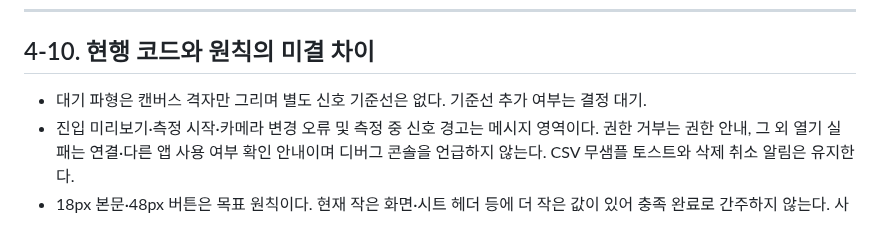
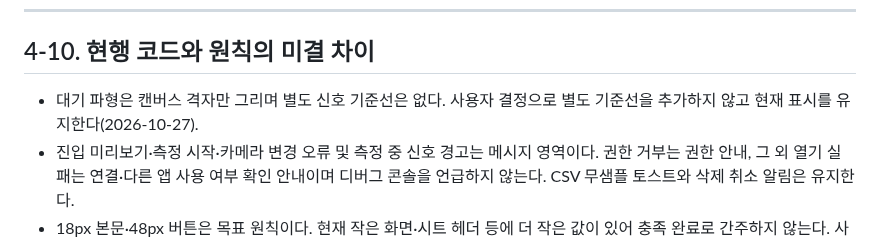
Before and after one commit to zzexxous-pixel/HeartTune-test, a Markdown page: docs/10-spec.md, the part around the change. Rendered like a GitHub page.

```diff
--- a/docs/10-spec.md
+++ b/docs/10-spec.md
@@ -145,7 +145,7 @@
 
 ## 4-10. 현행 코드와 원칙의 미결 차이
 
-- 대기 파형은 캔버스 격자만 그리며 별도 신호 기준선은 없다. 기준선 추가 여부는 결정 대기.
+- 대기 파형은 캔버스 격자만 그리며 별도 신호 기준선은 없다. 사용자 결정으로 별도 기준선을 추가하지 않고 현재 표시를 유지한다(2026-10-27).
 - 진입 미리보기·측정 시작·카메라 변경 오류 및 측정 중 신호 경고는 메시지 영역이다. 권한 거부는 권한 안내, 그 외 열기 실패는 연결·다른 앱 사용 여부 확인 안내이며 디버그 콘솔을 언급하지 않는다. CSV 무샘플 토스트와 삭제 취소 알림은 유지한다.
 - 18px 본문·48px 버튼은 목표 원칙이다. 현재 작은 화면·시트 헤더 등에 더 작은 값이 있어 충족 완료로 간주하지 않는다. 사용자 결정으로 현재 UI 크기는 유지한다(2026-10-27).
 - 공유 PNG의 브랜드 마크는 헤더의 그라데이션·모서리·하트 크기와 위치로 통일한다. PNG 제목은 기존 오늘심박/HeartTune을 유지한다.
```
Also changed, not shown: docs/agent.md (+1 -1 lines).
